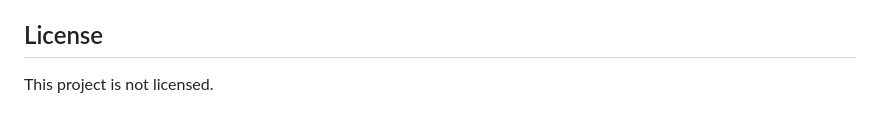
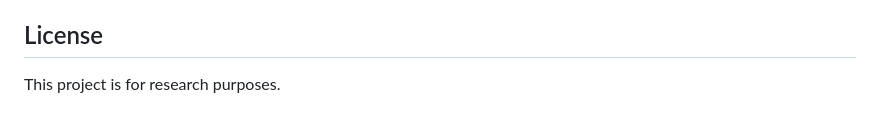
Before and after one commit to PriyanshuKSharma/quantum-cloud-integration, a Markdown page: README.md, the part around the change. GitHub-like rendering.

```diff
--- a/README.md
+++ b/README.md
@@ -125,4 +125,4 @@ Feel free to submit issues or pull requests if you find bugs or have suggestions
 
 ## License
 
-This project is not licensed.
+This project is for research purposes.
```
